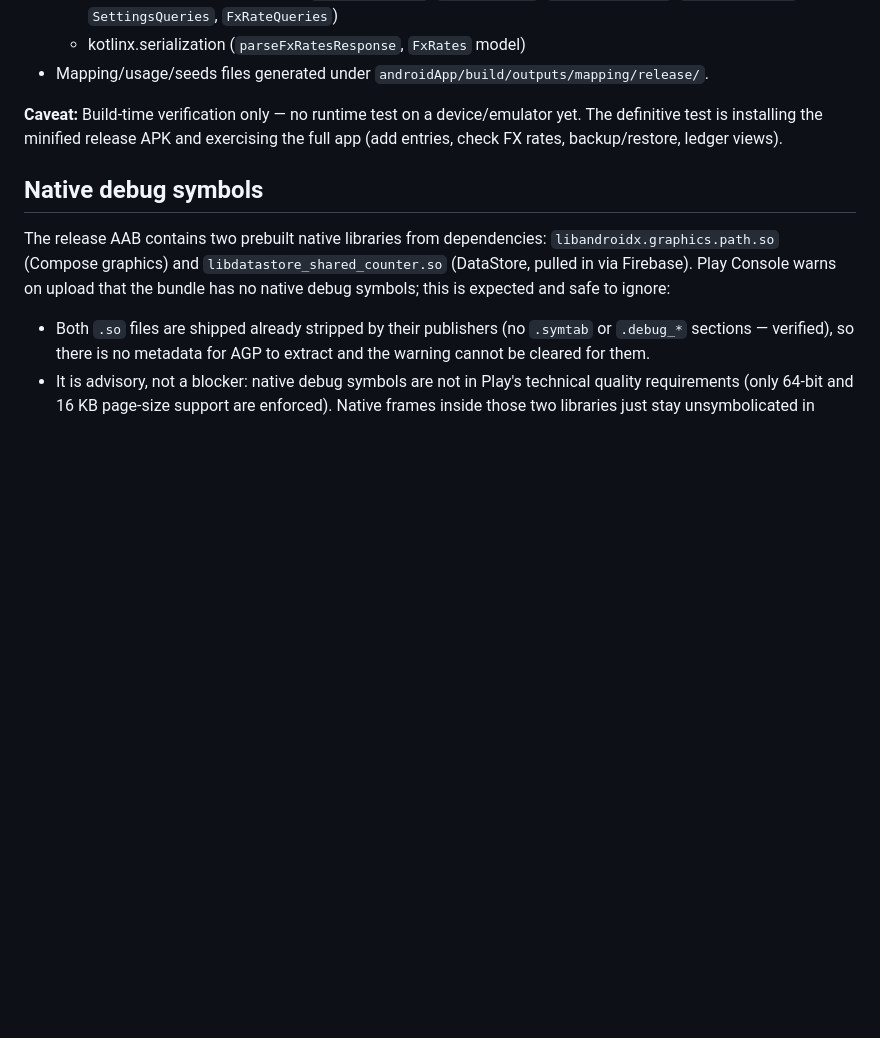
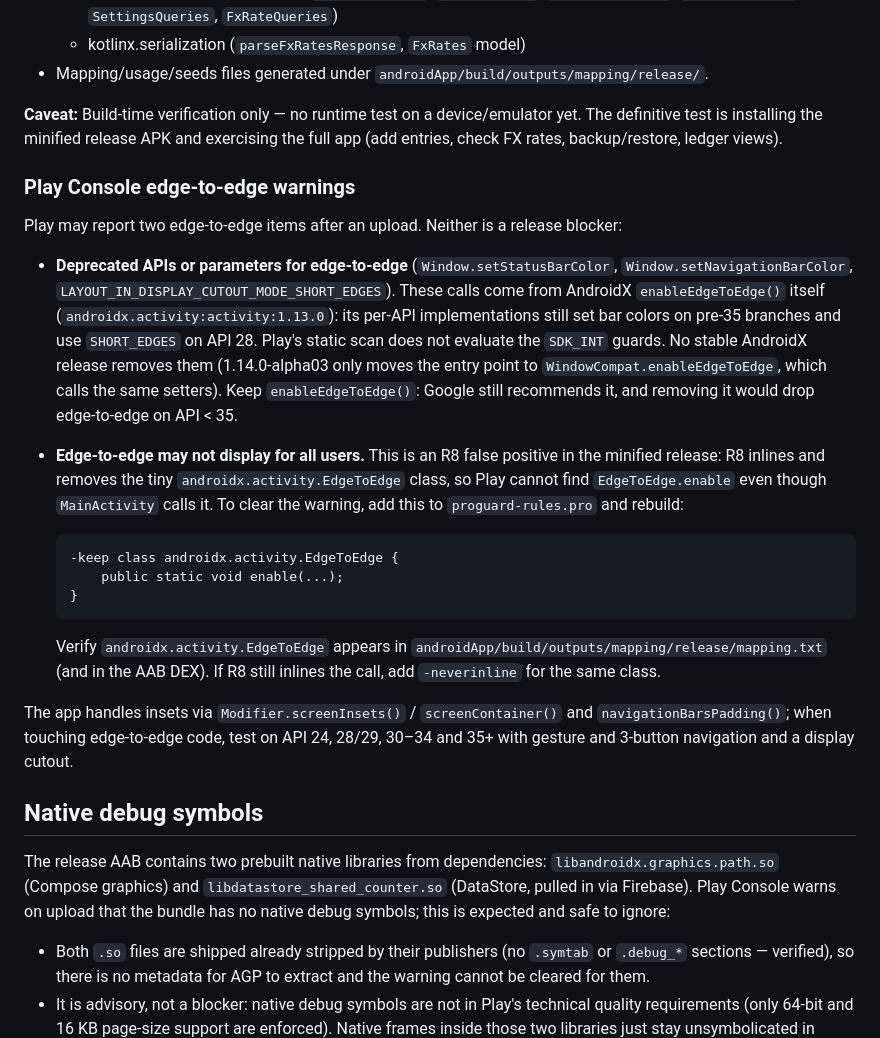
Before and after one commit to sjbtimdan/linden, a Markdown page: RELEASING.md, the part around the change. Rendered like a GitHub page; blank space fills up the shorter version.

Commit message:
docs(release): record Play Console edge-to-edge warnings

````diff
--- a/RELEASING.md
+++ b/RELEASING.md
@@ -79,6 +79,38 @@ are applied automatically.
 The definitive test is installing the minified release APK and exercising the full app
 (add entries, check FX rates, backup/restore, ledger views).
 
+### Play Console edge-to-edge warnings
+
+Play may report two edge-to-edge items after an upload. Neither is a release blocker:
+
+- **Deprecated APIs or parameters for edge-to-edge** (`Window.setStatusBarColor`,
+  `Window.setNavigationBarColor`, `LAYOUT_IN_DISPLAY_CUTOUT_MODE_SHORT_EDGES`). These calls
+  come from AndroidX `enableEdgeToEdge()` itself (`androidx.activity:activity:1.13.0`): its
+  per-API implementations still set bar colors on pre-35 branches and use `SHORT_EDGES` on
+  API 28. Play's static scan does not evaluate the `SDK_INT` guards. No stable AndroidX
+  release removes them (1.14.0-alpha03 only moves the entry point to
+  `WindowCompat.enableEdgeToEdge`, which calls the same setters). Keep
+  `enableEdgeToEdge()`: Google still recommends it, and removing it would drop edge-to-edge
+  on API < 35.
+- **Edge-to-edge may not display for all users.** This is an R8 false positive in the
+  minified release: R8 inlines and removes the tiny `androidx.activity.EdgeToEdge` class, so
+  Play cannot find `EdgeToEdge.enable` even though `MainActivity` calls it. To clear the
+  warning, add this to `proguard-rules.pro` and rebuild:
+
+  ```proguard
+  -keep class androidx.activity.EdgeToEdge {
+      public static void enable(...);
+  }
+  ```
+
+  Verify `androidx.activity.EdgeToEdge` appears in
+  `androidApp/build/outputs/mapping/release/mapping.txt` (and in the AAB DEX). If R8 still
+  inlines the call, add `-neverinline` for the same class.
+
+The app handles insets via `Modifier.screenInsets()` / `screenContainer()` and
+`navigationBarsPadding()`; when touching edge-to-edge code, test on API 24, 28/29, 30–34
+and 35+ with gesture and 3-button navigation and a display cutout.
+
 ## Native debug symbols
 
 The release AAB contains two prebuilt native libraries from dependencies:
````
Also changed, not shown: 1 other file.
